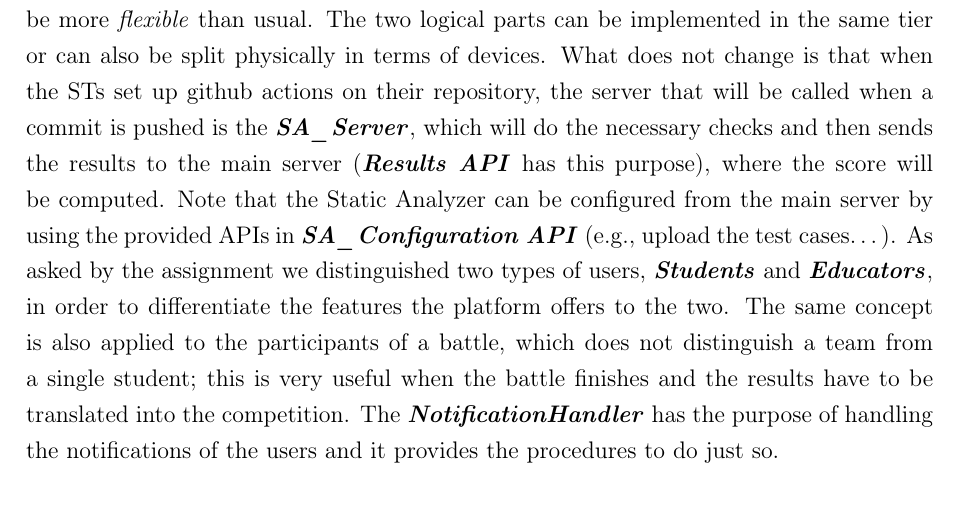
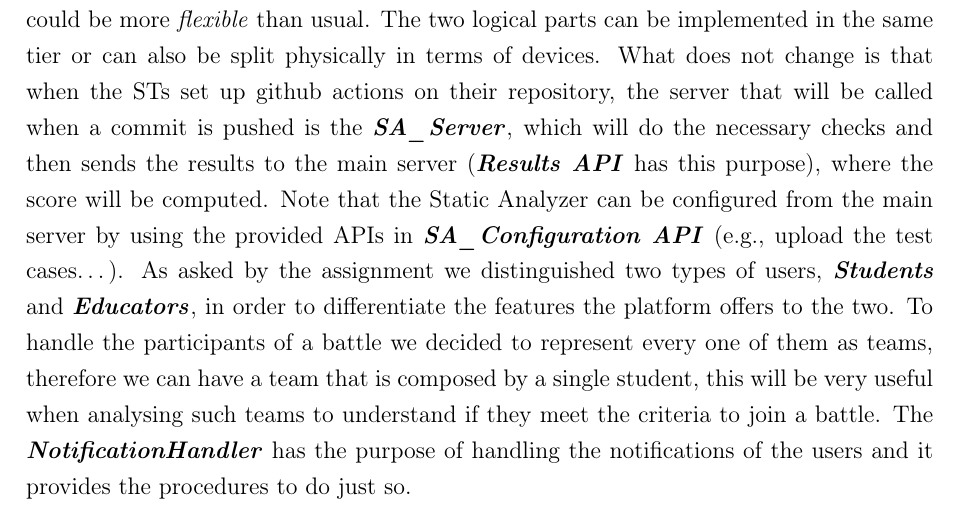
Before and after one commit to filomba01/SoftEng-2-RASD_DD_2023, a LaTeX thesis (latex/RASD.tex, which reads latex/Files/overview.tex): part of page 11 of 72, cut so that both start at the same text. Compiled offline with pdfLaTeX.

Commit message:
Updated class diagram and relative description

```diff
--- a/latex/Files/overview.tex
+++ b/latex/Files/overview.tex
@@ -4,7 +4,7 @@
 \subsection{Class Diagram}
 \label{ss:class_diagram}%
 Here we provide the class diagram of our system and a brief description on some of the key aspects. The very first thing to explain is its logical split of the \textit{Static Analyzer} from the rest of the system, the reason for this is that we wanted to have a system that could be more \textit{flexible} than usual. The two logical parts can be implemented in the same tier or can also be split physically in terms of devices. What does not change is that when the STs set up github actions on their repository, the server that will be called when a commit is pushed is the \textbf{\textit{SA\_Server}}, which will do the necessary checks and then sends the results to the main server (\textbf{\textit{Results API}} has this purpose), where the score will be computed. Note that the Static Analyzer can be configured from the main server by using the provided APIs in \textbf{\textit{SA\_Configuration API}} (e.g., upload the test cases…).
-As asked by the assignment we distinguished two types of users, \textbf{\textit{Students}} and \textbf{\textit{Educators}}, in order to differentiate the features the platform offers to the two. The same concept is also applied to the participants of a battle, which does not distinguish a team from a single student; this is very useful when the battle finishes and the results have to be translated into the competition. The \textbf{\textit{NotificationHandler}} has the purpose of handling the notifications of the users and it provides the procedures to do just so.
+As asked by the assignment we distinguished two types of users, \textbf{\textit{Students}} and \textbf{\textit{Educators}}, in order to differentiate the features the platform offers to the two. To handle the participants of a battle we decided to represent every one of them as teams, therefore we can have a team that is composed by a single student, this will be very useful when analysing such teams to understand if they meet the criteria to join a battle. The \textbf{\textit{NotificationHandler}} has the purpose of handling the notifications of the users and it provides the procedures to do just so.
 
 
 % TO CHECK: link educator -> competition label "creates" should it be "manages"
```
Also changed, not shown: latex/Images/RASD_UML.png, latex/RASD.pdf.
